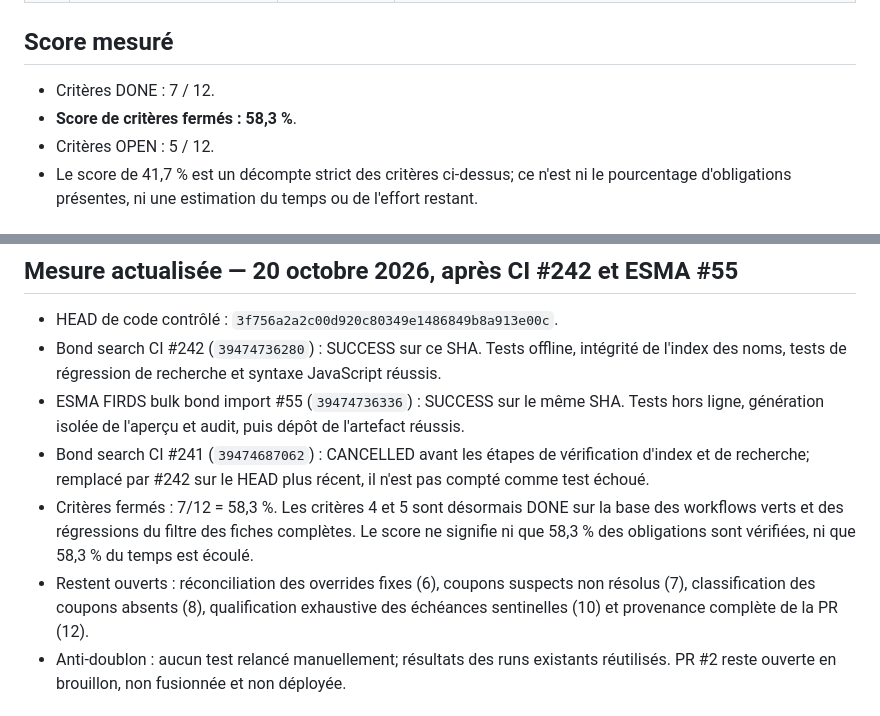
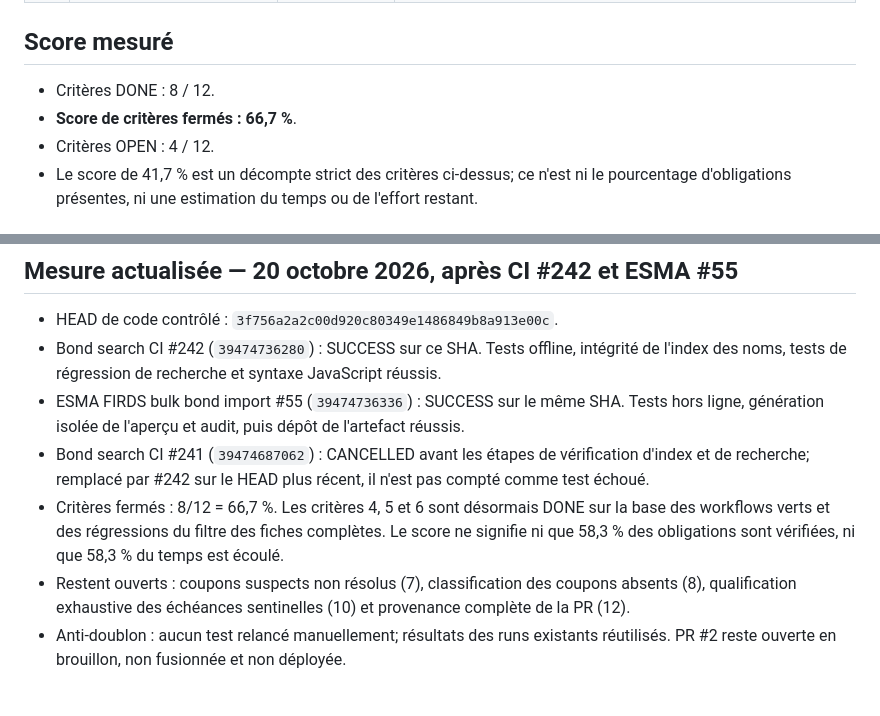
Before and after one commit to pierrehaultcoeur-creator/Budget-simple, a Markdown page: docs/BOND_PHASE_ACCEPTANCE.md, 2 parts joined by grey strips. Rendered like a GitHub page.

Commit message:
docs: sync acceptance score after coupon audit

```diff
--- a/docs/BOND_PHASE_ACCEPTANCE.md
+++ b/docs/BOND_PHASE_ACCEPTANCE.md
@@ -33,9 +33,9 @@ Cette méthode est volontairement stricte. Les métriques de couverture des donn
 
 ## Score mesuré
 
-- Critères DONE : 7 / 12.
-- **Score de critères fermés : 58,3 %**.
-- Critères OPEN : 5 / 12.
+- Critères DONE : 8 / 12.
+- **Score de critères fermés : 66,7 %**.
+- Critères OPEN : 4 / 12.
 - Le score de 41,7 % est un décompte strict des critères ci-dessus; ce n'est ni le pourcentage d'obligations présentes, ni une estimation du temps ou de l'effort restant.
 
 ## Couverture du catalogue — indicateurs distincts
@@ -65,8 +65,8 @@ Ces ratios mesurent la présence/exploitabilité des champs, pas la vérificatio
 - Bond search CI #242 (`39474736280`) : SUCCESS sur ce SHA. Tests offline, intégrité de l'index des noms, tests de régression de recherche et syntaxe JavaScript réussis.
 - ESMA FIRDS bulk bond import #55 (`39474736336`) : SUCCESS sur le même SHA. Tests hors ligne, génération isolée de l'aperçu et audit, puis dépôt de l'artefact réussis.
 - Bond search CI #241 (`39474687062`) : CANCELLED avant les étapes de vérification d'index et de recherche; remplacé par #242 sur le HEAD plus récent, il n'est pas compté comme test échoué.
-- Critères fermés : 7/12 = 58,3 %. Les critères 4 et 5 sont désormais DONE sur la base des workflows verts et des régressions du filtre des fiches complètes. Le score ne signifie ni que 58,3 % des obligations sont vérifiées, ni que 58,3 % du temps est écoulé.
-- Restent ouverts : réconciliation des overrides fixes (6), coupons suspects non résolus (7), classification des coupons absents (8), qualification exhaustive des échéances sentinelles (10) et provenance complète de la PR (12).
+- Critères fermés : 8/12 = 66,7 %. Les critères 4, 5 et 6 sont désormais DONE sur la base des workflows verts et des régressions du filtre des fiches complètes. Le score ne signifie ni que 58,3 % des obligations sont vérifiées, ni que 58,3 % du temps est écoulé.
+- Restent ouverts : coupons suspects non résolus (7), classification des coupons absents (8), qualification exhaustive des échéances sentinelles (10) et provenance complète de la PR (12).
 - Anti-doublon : aucun test relancé manuellement; résultats des runs existants réutilisés. PR #2 reste ouverte en brouillon, non fusionnée et non déployée.
 
 
```
